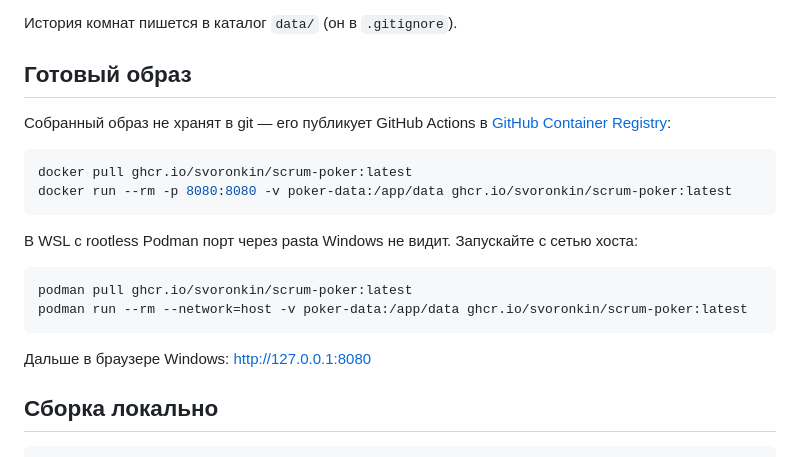
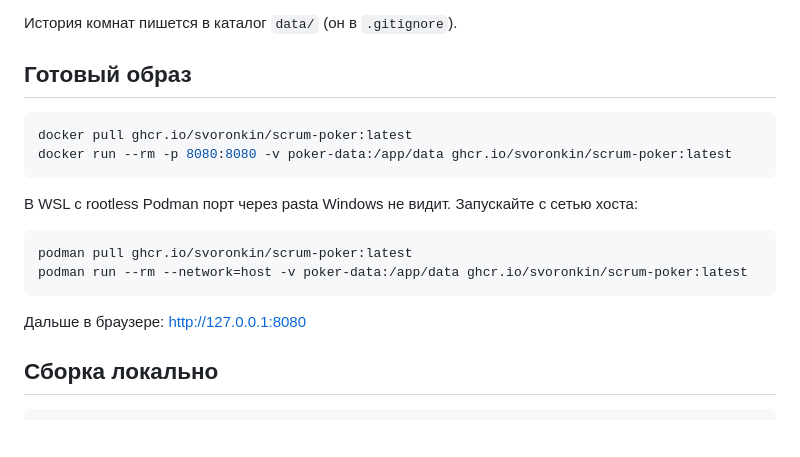
Before and after one commit to svoronkin/scrum-poker, a Markdown page: README.md, the part around the change. Rendered like a GitHub page; blank space fills up the shorter version.

Commit message:
Update README with cleaner instructions
Removed unnecessary lines about GitHub Actions and updated browser instructions.

````diff
--- a/README.md
+++ b/README.md
@@ -37,8 +37,6 @@ python3 server.py
 
 ## Готовый образ
 
-Собранный образ не хранят в git — его публикует GitHub Actions в [GitHub Container Registry](https://github.com/svoronkin/scrum-poker/pkgs/container/scrum-poker):
-
 ```bash
 docker pull ghcr.io/svoronkin/scrum-poker:latest
 docker run --rm -p 8080:8080 -v poker-data:/app/data ghcr.io/svoronkin/scrum-poker:latest
@@ -51,7 +49,7 @@ podman pull ghcr.io/svoronkin/scrum-poker:latest
 podman run --rm --network=host -v poker-data:/app/data ghcr.io/svoronkin/scrum-poker:latest
 ```
 
-Дальше в браузере Windows: http://127.0.0.1:8080
+Дальше в браузере: http://127.0.0.1:8080
 
 ## Сборка локально
 
````
